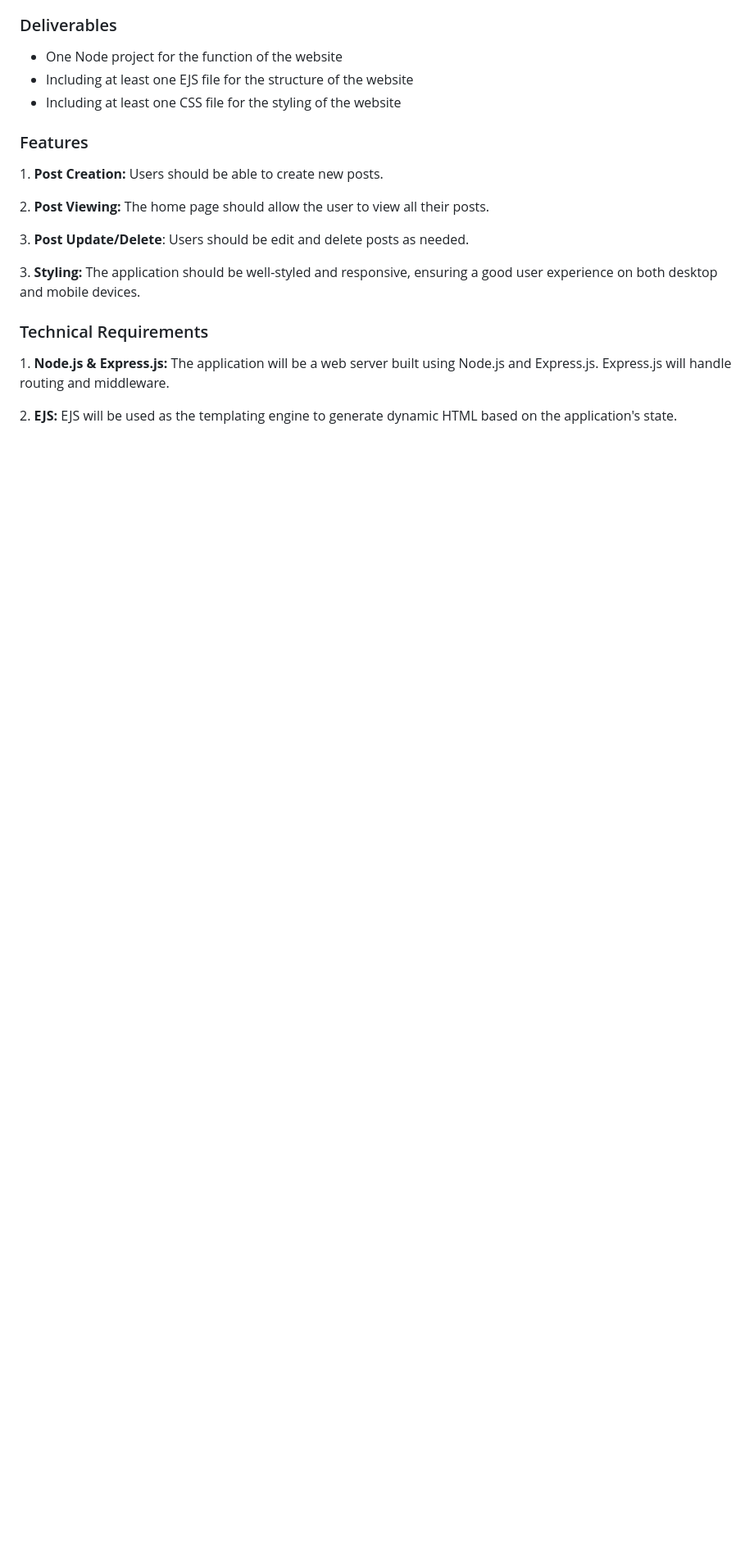
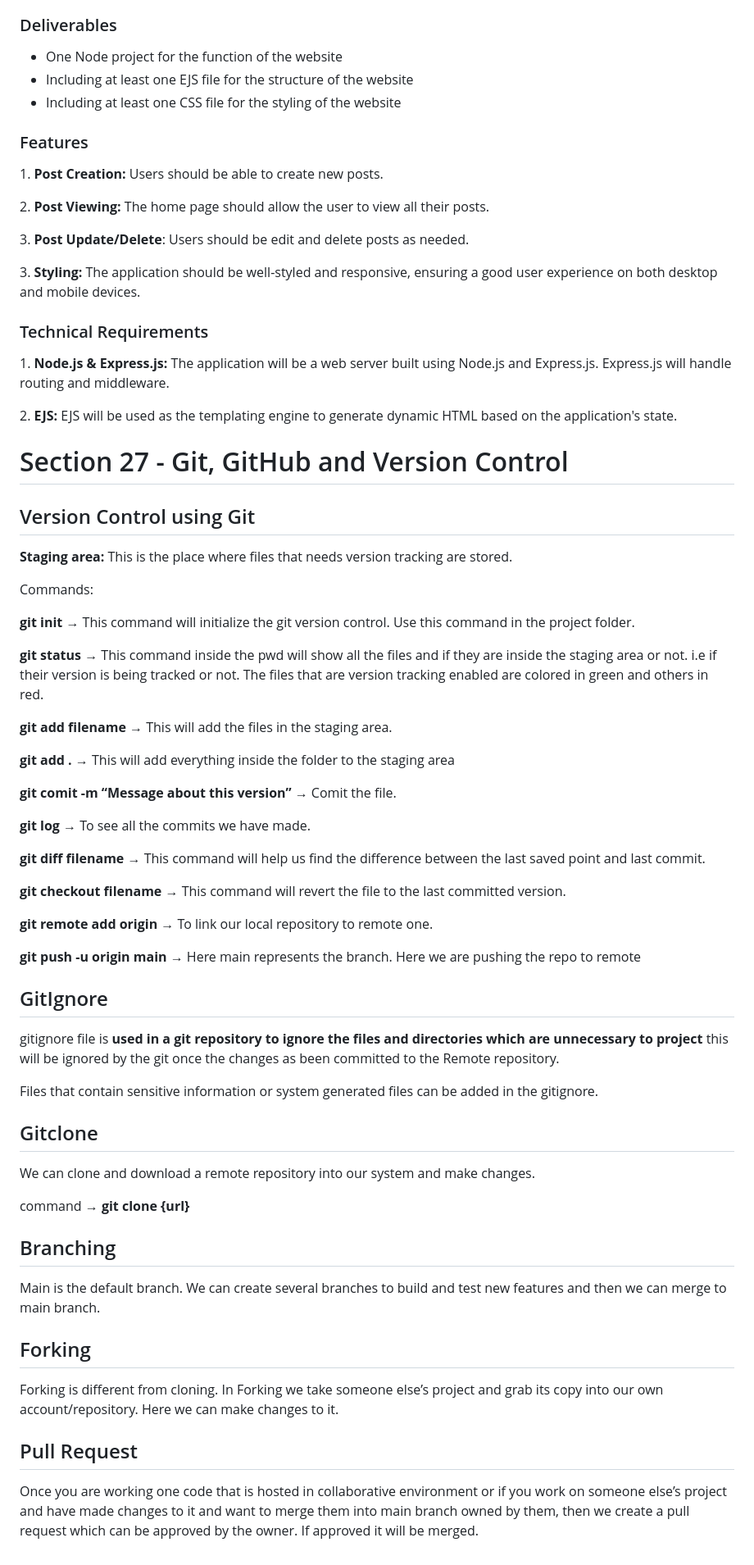
Before and after one commit to YashwanthRaj/The-Complete-Web-Development-Bootcamp, a Markdown page: README.md, the part around the change. Shown at 82% size. GitHub-like rendering; blank space fills up the shorter version.

```diff
--- a/README.md
+++ b/README.md
@@ -688,3 +688,55 @@ The goal of this project is to create a Blog web application using Node.js, Expr
 1. **Node.js & Express.js:** The application will be a web server built using Node.js and Express.js. Express.js will handle routing and middleware.
 
 2. **EJS:** EJS will be used as the templating engine to generate dynamic HTML based on the application's state.
+
+# Section 27 - Git, GitHub and Version Control
+
+## Version Control using Git
+
+**Staging area:** This is the place where files that needs version tracking are stored.
+
+Commands:
+
+**git init** → This command will initialize the git version control. Use this command in the project folder.
+
+**git status** → This command inside the pwd will show all the files and if they are inside the staging area or not. i.e if their version is being tracked or not.  The files that are version tracking enabled are colored in green and others in red.
+
+**git add filename** → This will add the files in the staging area.
+
+**git add .** → This will add everything inside the folder to the staging area
+
+**git comit -m “Message about this version”** → Comit the file.
+
+**git log** → To see all the commits we have made.
+
+**git diff filename** → This command will help us find the difference between the last saved point and last commit.
+
+**git checkout filename** → This command will revert the file to the last committed version.
+
+**git remote add origin <github repository link>** → To link our local repository to remote one.
+
+**git push -u origin main** → Here main represents the branch. Here we are pushing the repo to remote
+
+## GitIgnore
+
+gitignore file is **used in a git repository to ignore the files and directories which are unnecessary to project** this will be ignored by the git once the changes as been committed to the Remote repository.
+
+Files that contain sensitive information or system generated files can be added in the gitignore.
+
+## Gitclone
+
+We can clone and download a remote repository into our system and make changes.
+
+command → **git clone {url}**
+
+## Branching
+
+Main is the default branch. We can create several branches to build and test new features and then we can merge to main branch.
+
+## Forking
+
+Forking is different from cloning. In Forking we take someone else’s project and grab its copy into our own account/repository. Here we can make changes to it.
+
+## Pull Request
+
+Once you are working one code that is hosted in collaborative environment or if you work on someone else’s project and have made changes to it and want to merge them into main branch owned by them, then we create a pull request which can be approved by the owner. If approved it will be merged.
```
